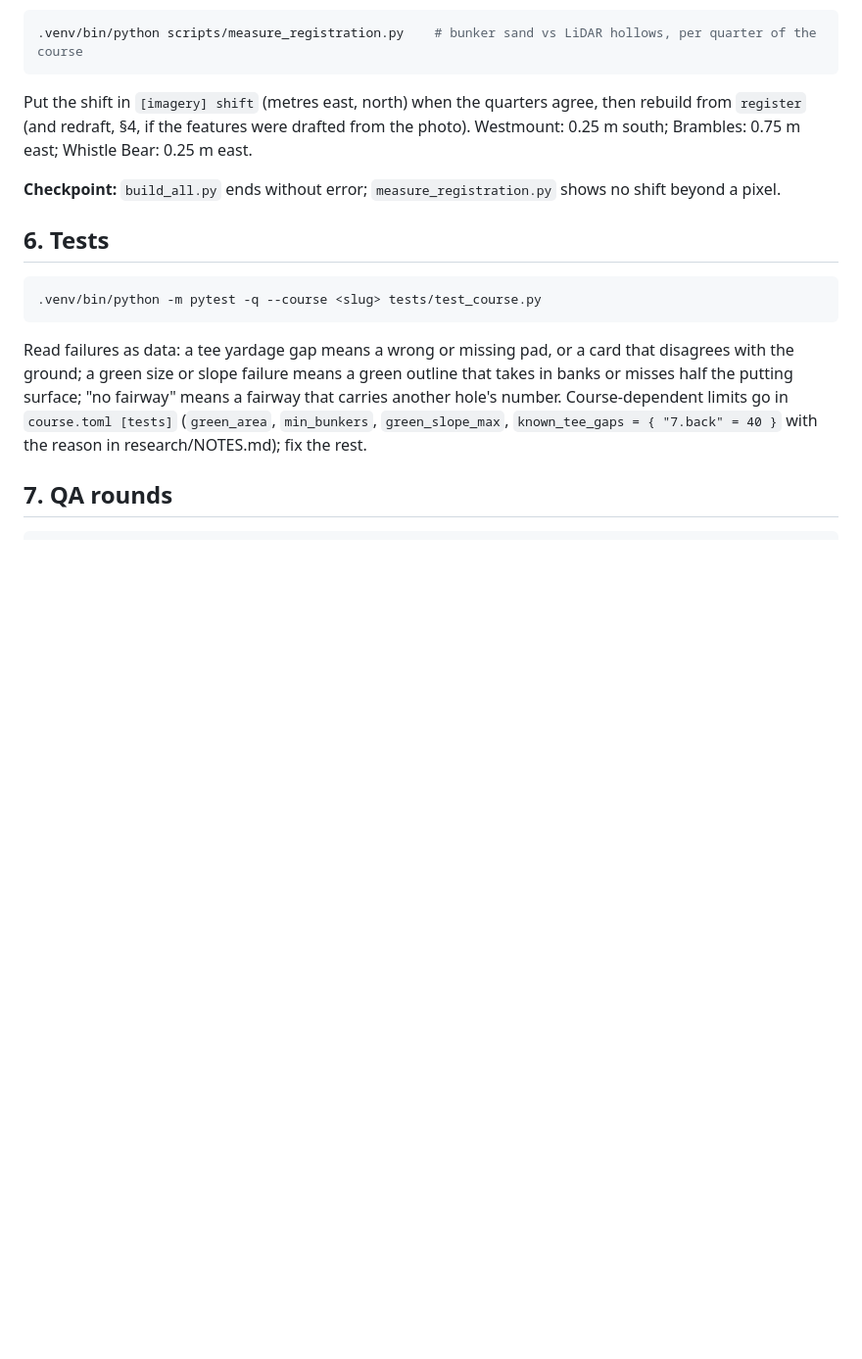
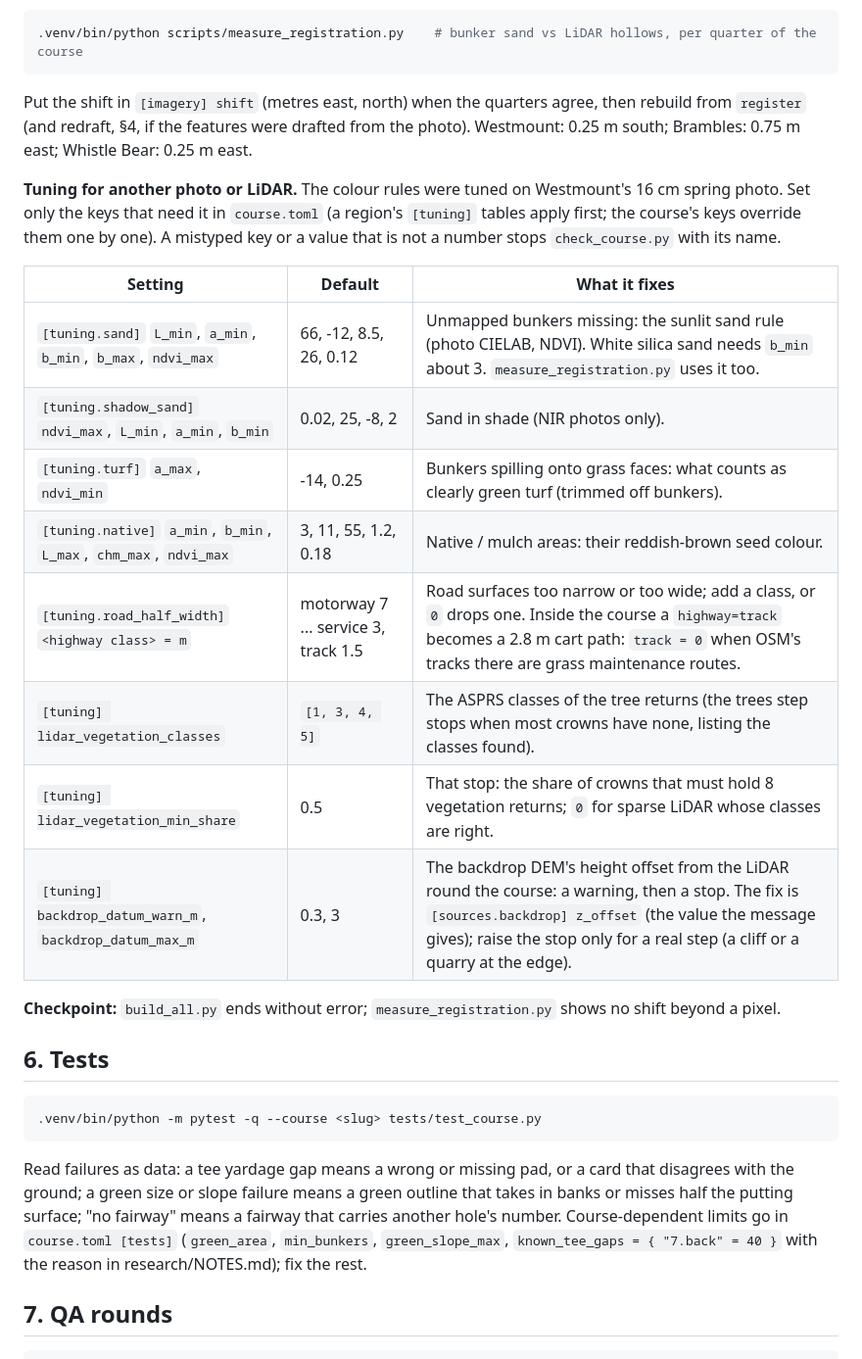
Before and after one commit to mescortes/gspro-course-builder, a Markdown page: docs/PLAYBOOK.md, the part around the change. Shown at 98% size. GitHub-like rendering; blank space fills up the shorter version.

Commit message:
PLAYBOOK: the tuning keys a newcomer may need for another photo or LiDAR
[tuning.sand], [tuning.shadow_sand], [tuning.turf], [tuning.native], [tuning.road_half_width],
lidar_vegetation_classes and the new lidar_vegetation_min_share were documented only in code comments; PLAYBOOK
mentioned only trace_paths. §5 now has a table of them with their defaults and what each fixes (white sand,
bunkers spilling onto grass, odd LiDAR classes, roads to widen or drop, including track = 0 for grass
maintenance tracks that otherwise become 2.8 m cart paths), and the backdrop datum limits with the z_offset fix.

```diff
--- a/docs/PLAYBOOK.md
+++ b/docs/PLAYBOOK.md
@@ -165,6 +165,21 @@ Put the shift in `[imagery] shift` (metres east, north) when the quarters agree,
 (and redraft, §4, if the features were drafted from the photo). Westmount: 0.25 m south; Brambles: 0.75 m east;
 Whistle Bear: 0.25 m east.
 
+**Tuning for another photo or LiDAR.** The colour rules were tuned on Westmount's 16 cm spring photo. Set only the
+keys that need it in `course.toml` (a region's `[tuning]` tables apply first; the course's keys override them one by
+one). A mistyped key or a value that is not a number stops `check_course.py` with its name.
+
+| Setting | Default | What it fixes |
+|---|---|---|
+| `[tuning.sand]` `L_min`, `a_min`, `b_min`, `b_max`, `ndvi_max` | 66, -12, 8.5, 26, 0.12 | Unmapped bunkers missing: the sunlit sand rule (photo CIELAB, NDVI). White silica sand needs `b_min` about 3. `measure_registration.py` uses it too. |
+| `[tuning.shadow_sand]` `ndvi_max`, `L_min`, `a_min`, `b_min` | 0.02, 25, -8, 2 | Sand in shade (NIR photos only). |
+| `[tuning.turf]` `a_max`, `ndvi_min` | -14, 0.25 | Bunkers spilling onto grass faces: what counts as clearly green turf (trimmed off bunkers). |
+| `[tuning.native]` `a_min`, `b_min`, `L_max`, `chm_max`, `ndvi_max` | 3, 11, 55, 1.2, 0.18 | Native / mulch areas: their reddish-brown seed colour. |
+| `[tuning.road_half_width]` `<highway class> = m` | motorway 7 ... service 3, track 1.5 | Road surfaces too narrow or too wide; add a class, or `0` drops one. Inside the course a `highway=track` becomes a 2.8 m cart path: `track = 0` when OSM's tracks there are grass maintenance routes. |
+| `[tuning] lidar_vegetation_classes` | `[1, 3, 4, 5]` | The ASPRS classes of the tree returns (the trees step stops when most crowns have none, listing the classes found). |
+| `[tuning] lidar_vegetation_min_share` | 0.5 | That stop: the share of crowns that must hold 8 vegetation returns; `0` for sparse LiDAR whose classes are right. |
+| `[tuning] backdrop_datum_warn_m`, `backdrop_datum_max_m` | 0.3, 3 | The backdrop DEM's height offset from the LiDAR round the course: a warning, then a stop. The fix is `[sources.backdrop] z_offset` (the value the message gives); raise the stop only for a real step (a cliff or a quarry at the edge). |
+
 **Checkpoint:** `build_all.py` ends without error; `measure_registration.py` shows no shift beyond a pixel.
 
 ## 6. Tests
```
